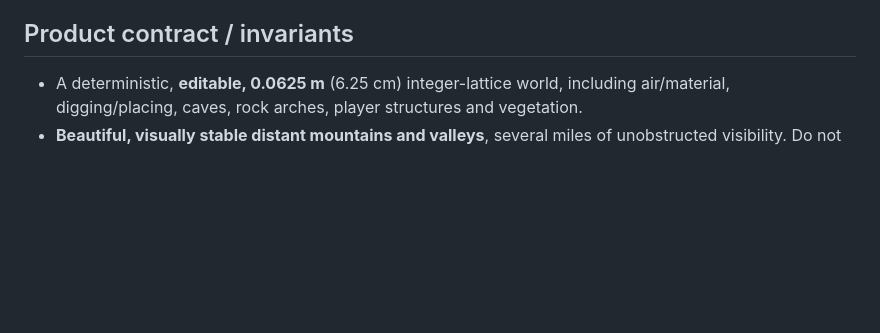
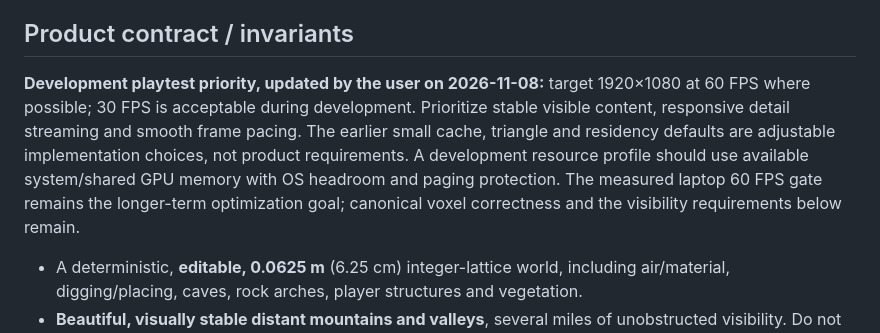
Before and after one commit to DrewPhi/MicroVoxelProceduralGeneration, a Markdown page: frontier/ARCHITECTURE.md, the part around the change. GitHub-like rendering; blank space fills up the shorter version.

Commit message:
Record development playtest performance priorities

```diff
--- a/frontier/ARCHITECTURE.md
+++ b/frontier/ARCHITECTURE.md
@@ -10,6 +10,15 @@ renderer gates remain unimplemented/unproven. See ../guide_for_devs.md. Generate
 [archive release](https://github.com/DrewPhi/MicroVoxelProceduralGeneration/releases/tag/legacy-research-archive-2026-11-04).
 
 ## Product contract / invariants
+
+**Development playtest priority, updated by the user on 2026-11-08:** target
+1920×1080 at 60 FPS where possible; 30 FPS is acceptable during development.
+Prioritize stable visible content, responsive detail streaming and smooth frame
+pacing. The earlier small cache, triangle and residency defaults are adjustable
+implementation choices, not product requirements. A development resource profile
+should use available system/shared GPU memory with OS headroom and paging
+protection. The measured laptop 60 FPS gate remains the longer-term optimization
+goal; canonical voxel correctness and the visibility requirements below remain.
 
 - A deterministic, **editable, 0.0625 m** (6.25 cm) integer-lattice world, including air/material, digging/placing, caves, rock arches, player structures and vegetation.
 - **Beautiful, visually stable distant mountains and valleys**, several miles of unobstructed visibility. Do not substitute artificial opaque fog for a working horizon. Real atmospheric scattering/aerial perspective is compatible with this goal and must be independently adjustable.
```
